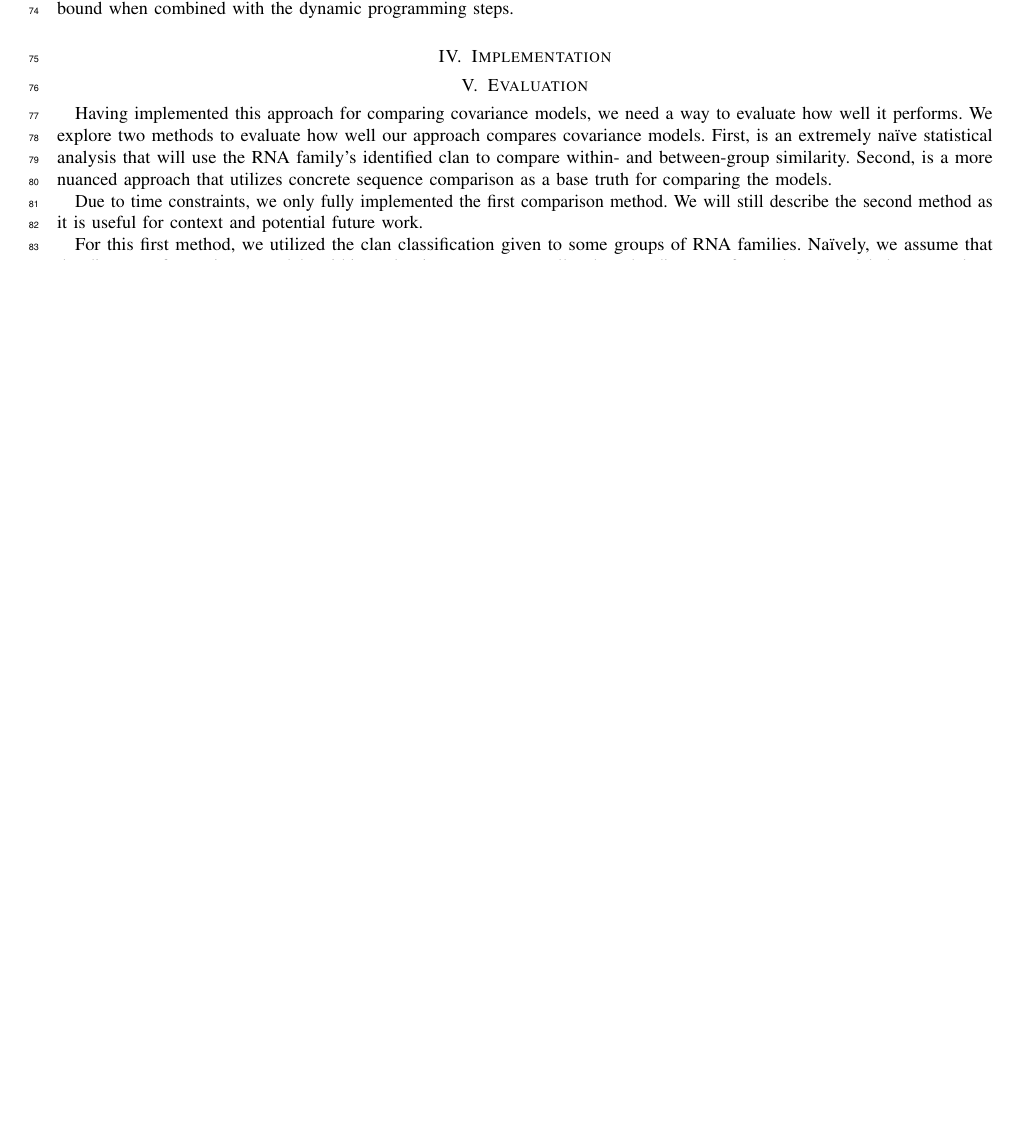
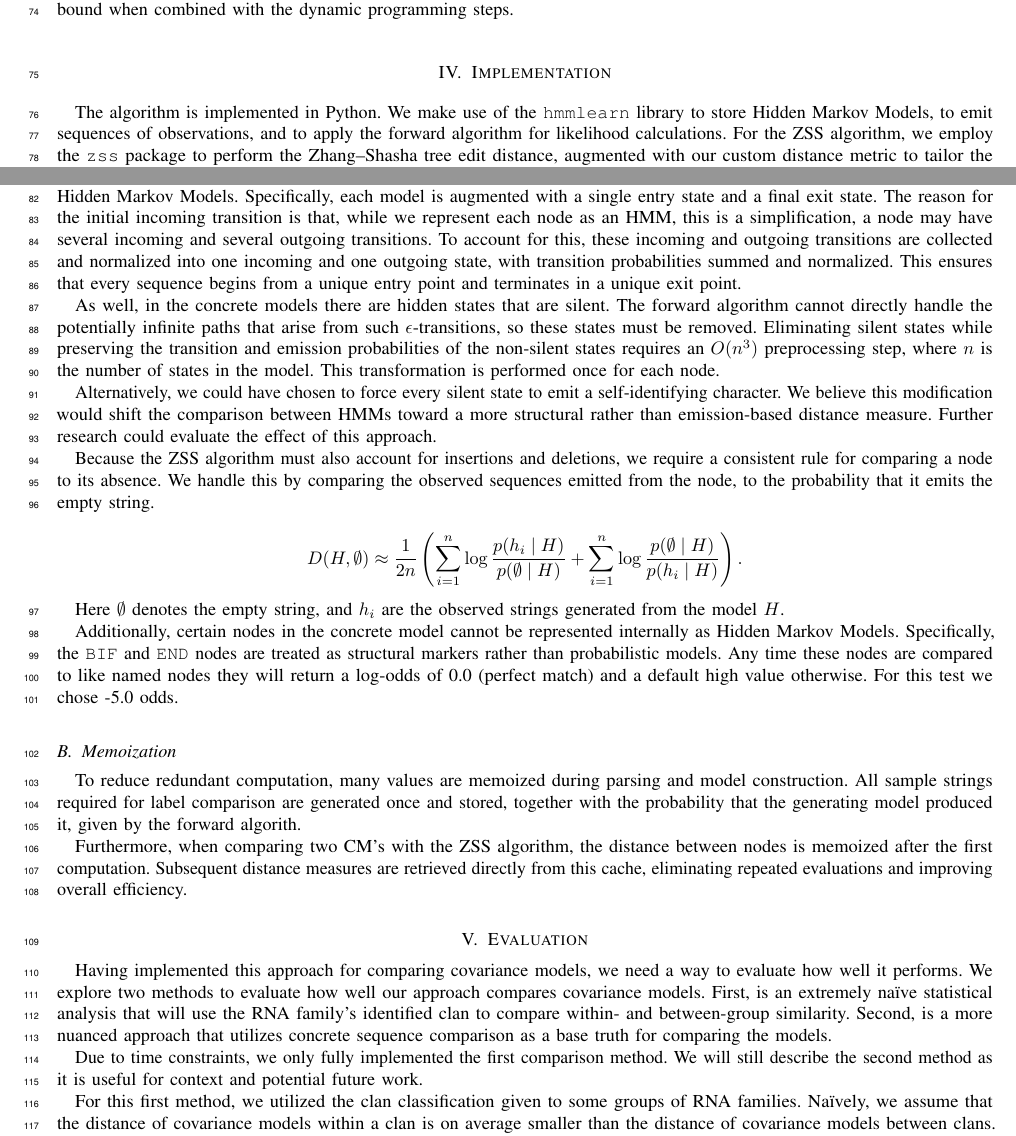
Before and after one commit to BRichli/RNACompare, a LaTeX paper (TexPaper/paper.tex, which reads TexPaper/Implementation.tex): part of page 2 of 4 before the commit and two parts of pages 2 and 3 of 5 after it, the two joined at a grey line, cut so that both start at the same text, the shorter picture padded with empty space. Compiled offline with pdfLaTeX; a missing font is replaced by an installed copy or a similar font; a LaTeX package or settings file that is missing is left out.

Commit message:
added section on Implementation

```diff
--- a/TexPaper/Implementation.tex
+++ b/TexPaper/Implementation.tex
@@ -1,4 +1,74 @@
 \section{Implementation}
 \label{sec:implementation}
 
+The algorithm is implemented in Python. We make use
+of the \texttt{hmmlearn} library to store Hidden Markov Models, to emit sequences of
+observations, and to apply the forward algorithm for likelihood calculations. For the
+ZSS algorithm, we employ the \texttt{zss} package to perform the Zhang--Shasha tree
+edit distance, augmented with our custom distance metric to tailor the comparison to
+our models.
+
+\subsection{Node HMM Model Augmentations}
+In contrast to the formal description of the algorithm, the concrete implementation
+requires structural adjustments to the Hidden Markov Models. Specifically, each model
+is augmented with a single entry state and a final exit state. The reason for the
+initial incoming transition is that, while we represent each node
+as an HMM, this is a simplification, a node may have several incoming and several outgoing transitions. To account for this,
+these incoming and outgoing transitions are
+collected and normalized into one incoming and one outgoing state, with transition probabilities
+summed and normalized. This ensures that every sequence begins from a
+unique entry point and terminates in a unique exit point.
+
+As well, in the concrete models there are hidden states that are silent. The forward
+algorithm cannot directly handle the potentially infinite paths that arise from such
+$\epsilon$-transitions, so these states must be removed. Eliminating silent states while
+preserving the transition and emission probabilities of the non-silent states requires
+an $O(n^3)$ preprocessing step, where $n$ is the number of states in the model. This
+transformation is performed once for each node.
+
+Alternatively, we could have chosen
+to force every silent state to emit a self-identifying
+character. We believe this modification would shift the comparison between HMMs toward
+a more structural rather than emission-based distance measure. Further research could
+evaluate the effect of this approach.
+
+
+Because the ZSS algorithm must also account for insertions and deletions, we require a
+consistent rule for comparing a node to its absence. We handle this by comparing the
+observed sequences emitted from the node, to the probability that it emits the empty string.
+
+\[
+D(H, \emptyset) \approx \frac{1}{2n} \left(
+    \sum_{i=1}^n \log \frac{p(h_i \mid H)}{p(\emptyset \mid H)}
+    + \sum_{i=1}^n \log \frac{p(\emptyset \mid H)}{p(h_i \mid H)}
+\right).
+\]
+
+Here $\emptyset$ denotes the empty string, and $h_i$ are the observed strings generated from the model $H$.
+
+
+Additionally, certain nodes in the concrete model cannot be represented internally as
+Hidden Markov Models. Specifically, the \texttt{BIF} and \texttt{END} nodes are treated
+as structural markers rather than probabilistic models. Any time these nodes are compared
+to like named nodes they will return a log-odds of 0.0 (perfect match) and a default high value
+otherwise. For this test we chose -5.0 odds.
+
+
+
+
+\subsection{Memoization}
+To reduce redundant computation, many values are memoized during parsing and model
+construction. All sample strings required for label comparison are generated once and
+stored, together with the probability that the generating model produced it, given by the forward algorith.
+
+Furthermore, when comparing two CM's with the ZSS algorithm, the distance
+between nodes is memoized after the first computation. Subsequent distance measures
+are retrieved directly from this cache, eliminating repeated evaluations and improving
+overall efficiency.
+
+
+
+
+
+
 % BRYAN WRITE IMPLEMENTATION DETAILS HERE
```
Also changed, not shown: TexPaper/Formalism.tex (line endings or trailing spaces), TexPaper/paper.pdf.
